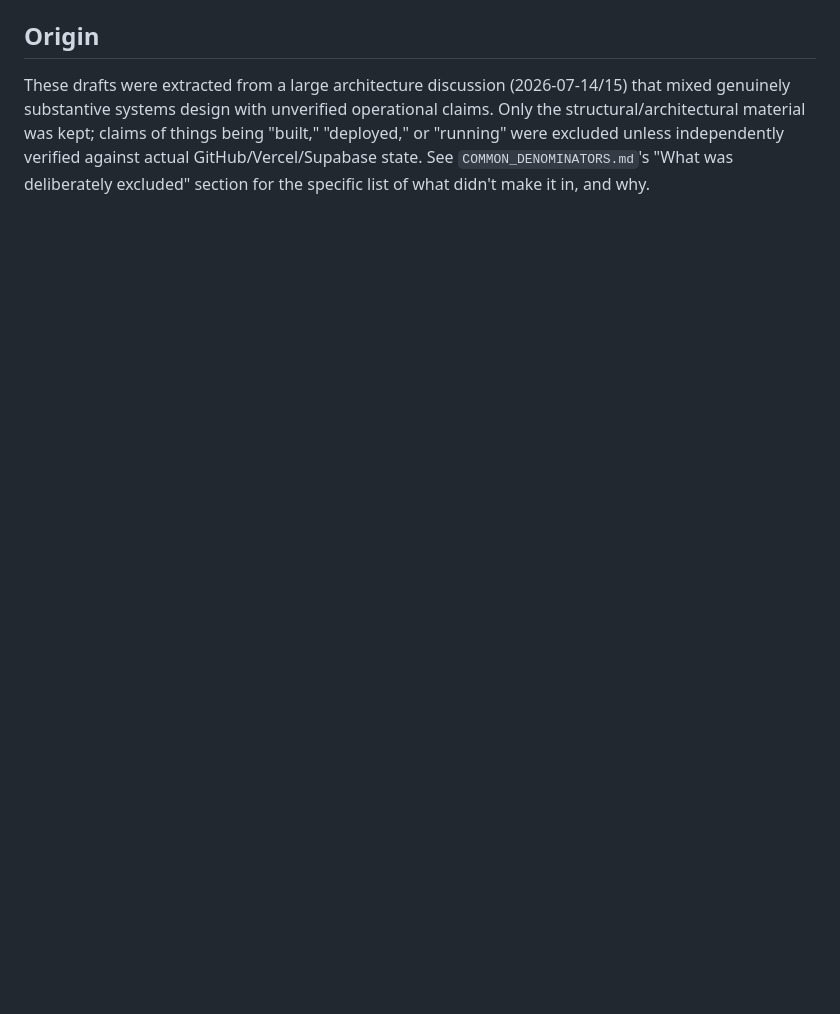
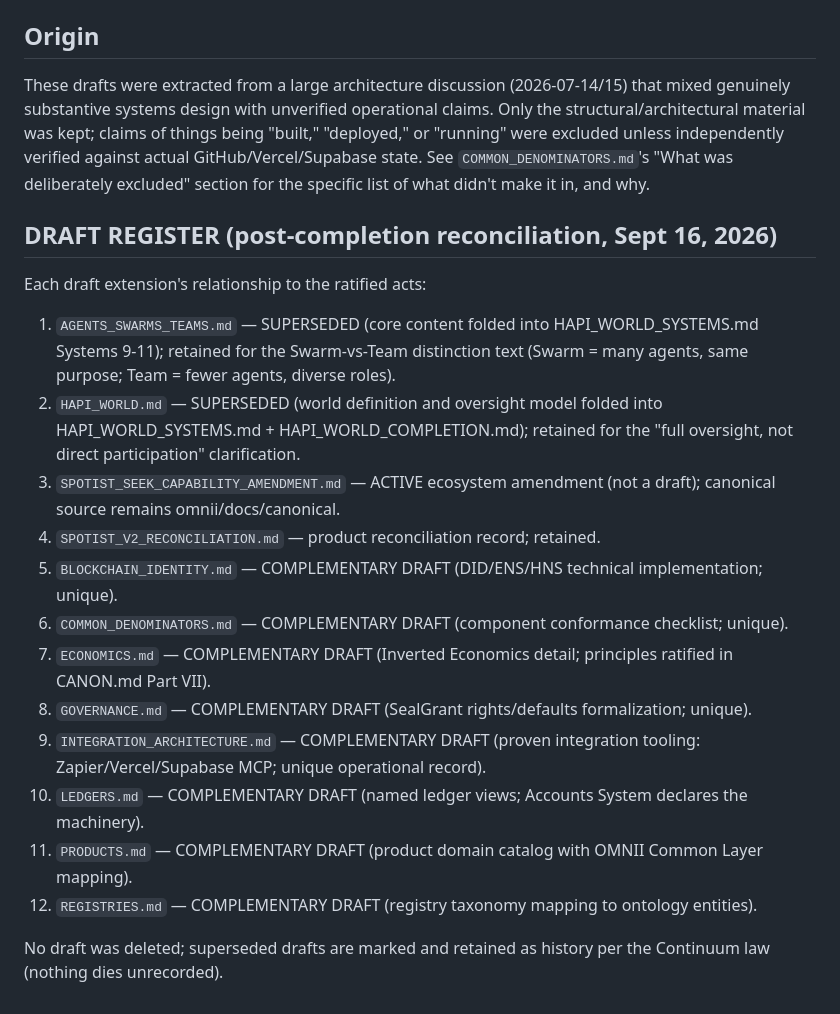
Before and after one commit to carbonactual/hapi-world, a Markdown page: canon/README.md, the part around the change. Drawn GitHub-style; blank space fills up the shorter version.

Commit message:
law audit: draft register added - each canon/ draft reconciled against the ratified acts (2 superseded, 1 already active, 9 complementary)

```diff
--- a/canon/README.md
+++ b/canon/README.md
@@ -46,3 +46,22 @@ All other files in this folder remain draft extensions pending the CANON.md Part
 
 ## Origin
 These drafts were extracted from a large architecture discussion (2026-07-14/15) that mixed genuinely substantive systems design with unverified operational claims. Only the structural/architectural material was kept; claims of things being "built," "deployed," or "running" were excluded unless independently verified against actual GitHub/Vercel/Supabase state. See `COMMON_DENOMINATORS.md`'s "What was deliberately excluded" section for the specific list of what didn't make it in, and why.
+
+## DRAFT REGISTER (post-completion reconciliation, Sept 16, 2026)
+
+Each draft extension's relationship to the ratified acts:
+
+1. `AGENTS_SWARMS_TEAMS.md` — SUPERSEDED (core content folded into HAPI_WORLD_SYSTEMS.md Systems 9-11); retained for the Swarm-vs-Team distinction text (Swarm = many agents, same purpose; Team = fewer agents, diverse roles).
+2. `HAPI_WORLD.md` — SUPERSEDED (world definition and oversight model folded into HAPI_WORLD_SYSTEMS.md + HAPI_WORLD_COMPLETION.md); retained for the "full oversight, not direct participation" clarification.
+3. `SPOTIST_SEEK_CAPABILITY_AMENDMENT.md` — ACTIVE ecosystem amendment (not a draft); canonical source remains omnii/docs/canonical.
+4. `SPOTIST_V2_RECONCILIATION.md` — product reconciliation record; retained.
+5. `BLOCKCHAIN_IDENTITY.md` — COMPLEMENTARY DRAFT (DID/ENS/HNS technical implementation; unique).
+6. `COMMON_DENOMINATORS.md` — COMPLEMENTARY DRAFT (component conformance checklist; unique).
+7. `ECONOMICS.md` — COMPLEMENTARY DRAFT (Inverted Economics detail; principles ratified in CANON.md Part VII).
+8. `GOVERNANCE.md` — COMPLEMENTARY DRAFT (SealGrant rights/defaults formalization; unique).
+9. `INTEGRATION_ARCHITECTURE.md` — COMPLEMENTARY DRAFT (proven integration tooling: Zapier/Vercel/Supabase MCP; unique operational record).
+10. `LEDGERS.md` — COMPLEMENTARY DRAFT (named ledger views; Accounts System declares the machinery).
+11. `PRODUCTS.md` — COMPLEMENTARY DRAFT (product domain catalog with OMNII Common Layer mapping).
+12. `REGISTRIES.md` — COMPLEMENTARY DRAFT (registry taxonomy mapping to ontology entities).
+
+No draft was deleted; superseded drafts are marked and retained as history per the Continuum law (nothing dies unrecorded).
```
